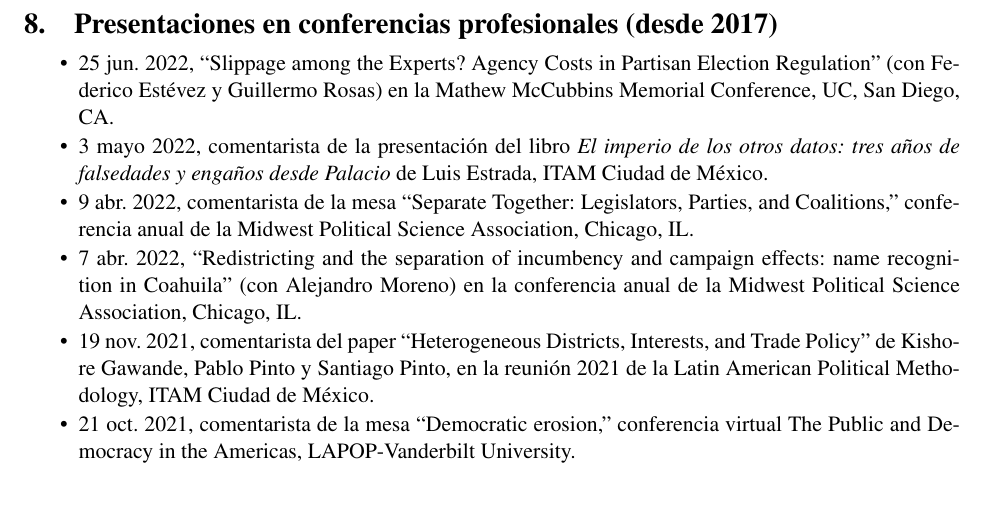
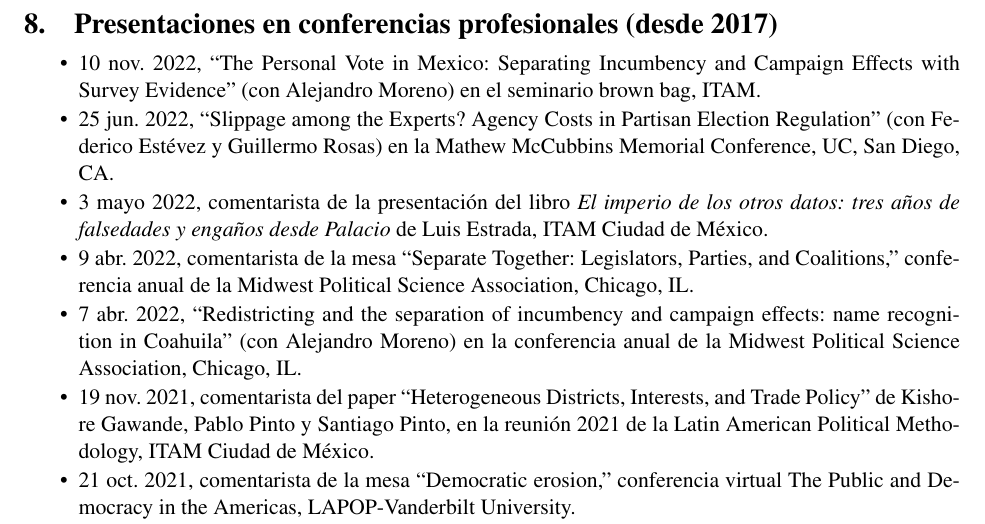
Before and after one commit to emagar/cv, a LaTeX CV (cvEspanol.tex): part of page 7 of 14, cut so that both start at the same text, the shorter picture padded with empty space. Compiled offline with pdfLaTeX; the source files are stored in an older character set and shown here as Unicode.

Commit message:
adds pres

```diff
--- a/cvEspanol.tex
+++ b/cvEspanol.tex
@@ -669,6 +669,8 @@ $\approx$ US\$91,000}.}
 \section{Presentaciones en conferencias profesionales (desde 2017)}
 
 \begin{itemize}
+
+\item 10 nov.\ 2022, ``The Personal Vote in Mexico: Separating Incumbency and Campaign Effects with Survey Evidence'' (con Alejandro Moreno) en el seminario brown bag, ITAM.
 
 \item 25 jun.\ 2022, ``Slippage among the Experts? Agency Costs in Partisan Election Regulation'' (con Federico Estévez y Guillermo Rosas) en la Mathew McCubbins Memorial Conference, UC, San Diego, CA.
 
```
Also changed, not shown: cvEnglish.tex (+2 -0 lines), cvEnglish.pdf, cvEspanol.pdf.
